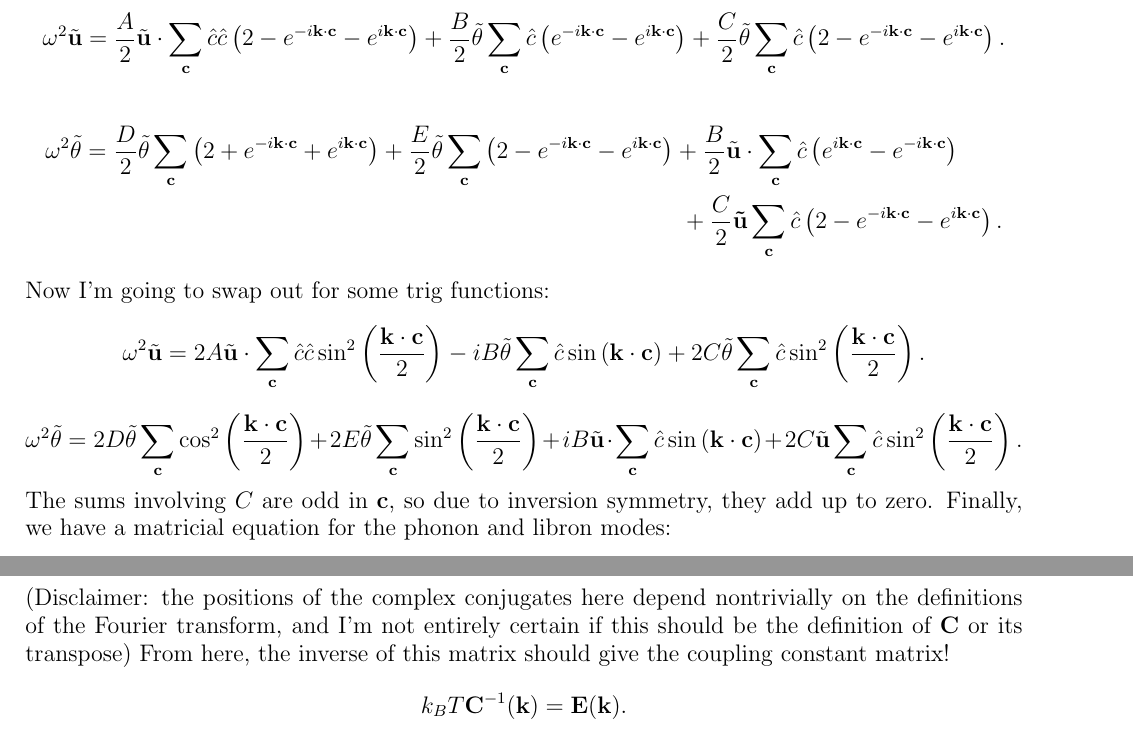
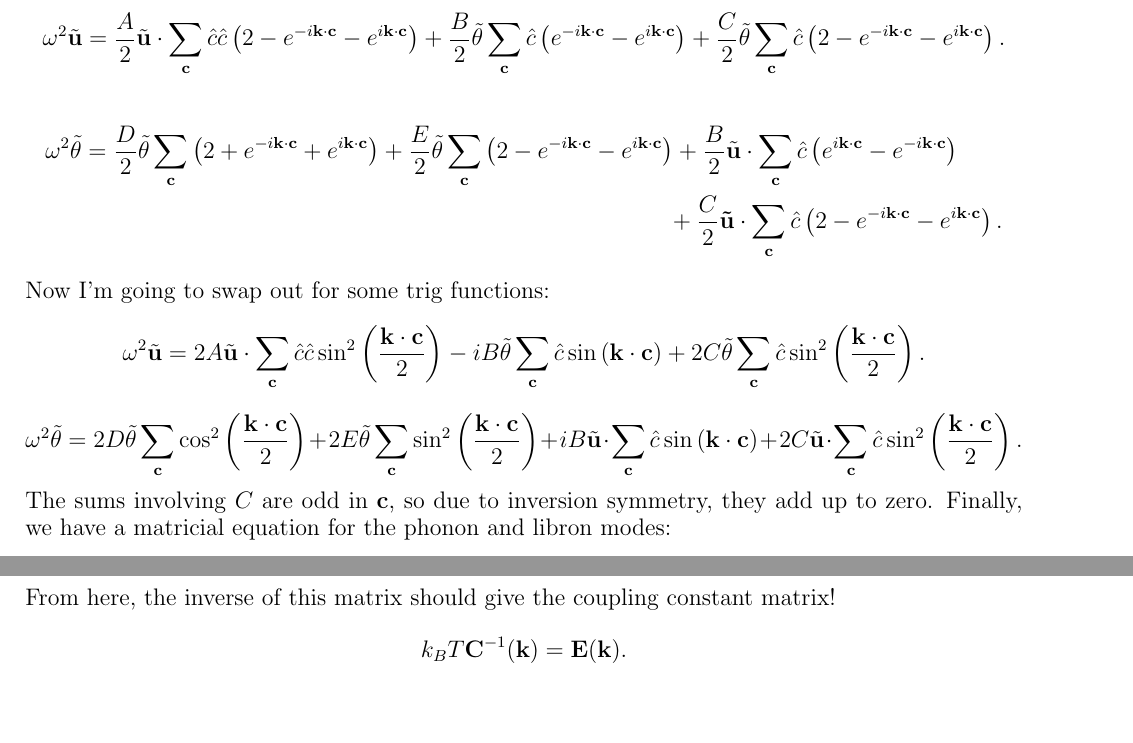
Before and after one commit to jamesaan/Docs, a LaTeX document (PhononLibronSpectra.tex): two parts of pages 7 and 13 of 13, joined at a grey line, cut so that both start at the same text, the shorter picture padded with empty space. Compiled offline with pdfLaTeX.

Commit message:
finished spectra paper

```diff
--- a/PhononLibronSpectra.tex
+++ b/PhononLibronSpectra.tex
@@ -241,10 +241,10 @@ Now it's time to bring in the Fourier transforms of the fields. Let's define:
 \[ \bv u_\br = \recip{\sqrt N}\sum_{\bv k} \tilde{\bv u}_{\bv k} e^{-i \Dot k r},\quad \th_\br = \recip{\sqrt N}\sum_{\bv k} \tilde \th_{\bv k} e^{-i \Dot k r}.\]
 And just like before, we'll assume time harmonic solutions so we get $-\w^2$ on the left (and I'll drop the dependence on $\bv k$ for the sake of brevity):
 \[ \w^2  \tilde{\bv u} = \half{A} \tilde{\bv u} \cdot \sum_{\bv c} \hat c \hat c \paren{2 - e^{-i\Dot k c} - e^{i \Dot k c}} + \half{B} \tilde \th \sum_{\bv c} \hat c\paren{e^{-i \Dot k c} - e^{i \Dot k c}} + \half{C} \tilde \th \sum_{\bv c} \hat c \paren{2 - e^{-i \Dot k c} - e^{i \Dot k c}}.\]
-\begin{multline*} \w^2  \tilde \th = \half{D}\tilde \th \sum_{\bv c} \paren{2 + e^{-i \Dot k c} + e^{i \Dot k c}} + \half{E} \tilde \th \sum_{\bv c} \paren{ 2 - e^{- i \Dot k c} - e^{i \Dot k c}} + \half{B} \tilde{\bv u} \cdot \sum_{\bv c} \hat c \paren{e^{i \Dot k c} - e^{-i \Dot k c}} \\ + \half{C} \bv{\tilde u} \sum_{\bv c} \hat c \paren{2 - e^{-i \Dot k c} - e^{i \Dot k c}}. \end{multline*}
+\begin{multline*} \w^2  \tilde \th = \half{D}\tilde \th \sum_{\bv c} \paren{2 + e^{-i \Dot k c} + e^{i \Dot k c}} + \half{E} \tilde \th \sum_{\bv c} \paren{ 2 - e^{- i \Dot k c} - e^{i \Dot k c}} + \half{B} \tilde{\bv u} \cdot \sum_{\bv c} \hat c \paren{e^{i \Dot k c} - e^{-i \Dot k c}} \\ + \half{C} \bv{\tilde u} \cdot \sum_{\bv c} \hat c \paren{2 - e^{-i \Dot k c} - e^{i \Dot k c}}. \end{multline*}
 Now I'm going to swap out for some trig functions:
 \[ \w^2  \tilde{\bv u} = 2A\tilde{\bv u} \cdot \sum_{\bv c} \hat c \hat c \sin^2\paren{\half{\Dot k c}} - i B\tilde \th \sum_{\bv c} \hat c\sinp{\Dot k c} + 2C \tilde \th \sum_{\bv c} \hat c \sin^2\paren{\half{\Dot k c}}.\]
-\[ \w^2  \tilde \th = 2D\tilde \th \sum_{\bv c} \cos^2\paren{\half{\Dot k c}}+ 2E \tilde \th \sum_{\bv c} \sin^2\paren{\half{\Dot k c}} + iB \tilde{\bv u} \cdot \sum_{\bv c} \hat c \sinp{\Dot k c} + 2C \tilde{\bv u} \sum_{\bv c} \hat c \sin^2\paren{\half{\Dot k c}}.\]
+\[ \w^2  \tilde \th = 2D\tilde \th \sum_{\bv c} \cos^2\paren{\half{\Dot k c}}+ 2E \tilde \th \sum_{\bv c} \sin^2\paren{\half{\Dot k c}} + iB \tilde{\bv u} \cdot \sum_{\bv c} \hat c \sinp{\Dot k c} + 2C \tilde{\bv u} \cdot \sum_{\bv c} \hat c \sin^2\paren{\half{\Dot k c}}.\]
 The sums involving $C$ are odd in $\bv c$, so due to inversion symmetry, they add up to zero. Finally, we have a matricial equation for the phonon and libron modes:
 \[ \w^2 \pmtrx{ \tilde u_x \\ \tilde u_y \\ \tilde \th} = \sum_{\bv c} \pmtrx{ 2A \hat c_x^2 \sin^2\paren{\Dot k c/2} & 2A \hat c_x \hat c_y \sin^2 \paren{\Dot k c/2} & - i B \hat c_x \sinp{\Dot k c} \\ 2A \hat c_x \hat c_y \sin^2\paren{\Dot k c/2} & 2A \hat c_y^2 \sin^2 \paren{\Dot k c/2} & - i B \hat c_y \sinp{\Dot k c} \\ i B \hat c_x \sinp{\Dot k c} & i B \hat c_y \sinp{\Dot k c} & 2D \cos^2\paren{\Dot k c/2} + 2E \sin^2 \paren{ \Dot k c/2}}  \pmtrx{ \tilde u_x \\ \tilde u_y \\ \tilde \th}. \]
 
@@ -334,8 +334,8 @@ as I write on page 8, with $\g$ and $\mu$ defined previously, then we can write
 The inverse is simply
 \[ \bv K^{-1}_{\bv k} = \pmtrx{\bv E^{-1}(\bv k_0) & 0 & 0 & \ldots \\ 0 & \bv E^{-1}(\bv k_1) & 0 & \\ 0 & 0 & \bv E^{-1}(\bv k_2) & \\ \vdots & & & \ddots},\]
 so this inverse matrix is also sparse. Now, it's entirely possible that the determinant of $\bv E$ is zero, depending on the coupling constants. Also, this inverse matrix clearly does not exist for $\g=k = 0$. This is because phonon modes with $\bv k = 0$ correspond to uniform displacements of the lattice, which are modes I foretold earlier which contribute a factor of $V$ to the partition function. So we wouldn't want to look at the $\bv k  =  0$ modes to help us figure out these coupling constants. But this doesn't prevent us from asking about correlations within modes of $\bv k \neq 0$. We can then make the correlation function matrix:
-\[ \bv C(\bv k) = \pmtrx{\avg{\abs{\tilde u_x}^2} & \avg{\tilde u_x \tilde u_y^*} & \avg{\tilde u_x \tilde \th^*} \\ \avg{\tilde u_x^* \tilde u_y} & \avg{\abs{\tilde u_y}^2} & \avg{\tilde u_y \tilde \th^*} \\ \avg{\tilde u_x^* \tilde \th} & \avg{\tilde u_y^* \tilde \th} & \avg{\abs{\tilde \th}^2} }.\]
-(Disclaimer: the positions of the complex conjugates here depend nontrivially on the definitions of the Fourier transform, and I'm not entirely certain if this should be the definition of $\bv C$ or its transpose) From here, the inverse of this matrix should give the coupling constant matrix!
+\[ \bv C(\bv k) = \pmtrx{\avg{\abs{\tilde u_x}^2} & \avg{\tilde u_x^* \tilde u_y} & \avg{\tilde u_x^* \tilde \th} \\ \avg{\tilde u_x \tilde u_y^*} & \avg{\abs{\tilde u_y}^2} & \avg{\tilde u_y^* \tilde \th} \\ \avg{\tilde u_x \tilde \th^*} & \avg{\tilde u_y \tilde \th^*} & \avg{\abs{\tilde \th}^2} }.\]
+From here, the inverse of this matrix should give the coupling constant matrix!
 \[ k_BT \bv C^{-1}(\bv k) = \bv E(\bv k).\]
 So what does this do for us? If we sample $\bv E$ across many values of $\bv k$, we can build a two-dimensional dispersion relation in $k_x$ and $k_y$. From this dispersion relation, we fit it to the predicted dispersion relation and get the constants $A,B,D,$ and $E$. These will act as our second order characterizations of the interparticle potential and characterize the phase of the system. We expect in the plastic crystal phase that all the couplings to the $\th$ field should vanish: we expect $B,D,$ and $E$ to vanish, but $A$ should remain finite, as this is related to the phonon frequency.
 
```
Also changed, not shown: PhononLibronSpectra.pdf, PhononLibronSpectra.tex (2 more changed lines), 2 other files.
